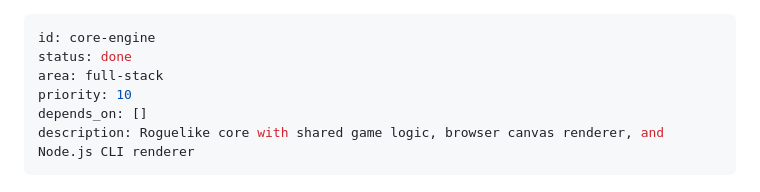
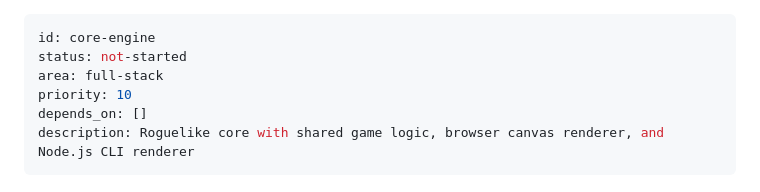
Before and after one commit to andlima/silly-game, a Markdown page: specs/core-engine.md, the part around the change. Rendered like a GitHub page.

Commit message:
Revert core-engine status to not-started (frontmatter is not used for status)
Spec status is derived from git merge tags, not frontmatter. The manual
update was unnecessary.

Co-Authored-By: Claude Opus 4.6 <noreply@anthropic.com>

```diff
--- a/specs/core-engine.md
+++ b/specs/core-engine.md
@@ -1,6 +1,6 @@
 ---
 id: core-engine
-status: done
+status: not-started
 area: full-stack
 priority: 10
 depends_on: []
```
